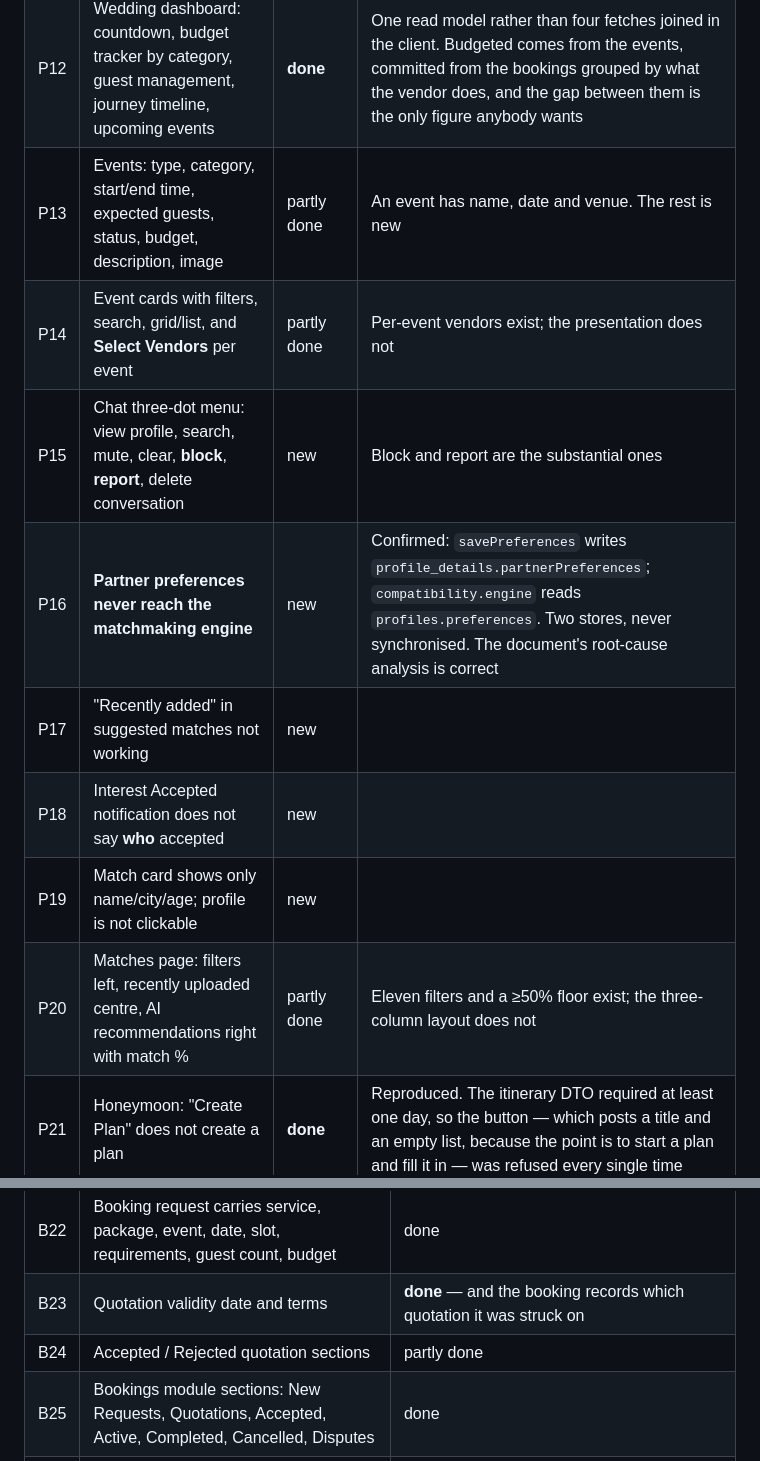
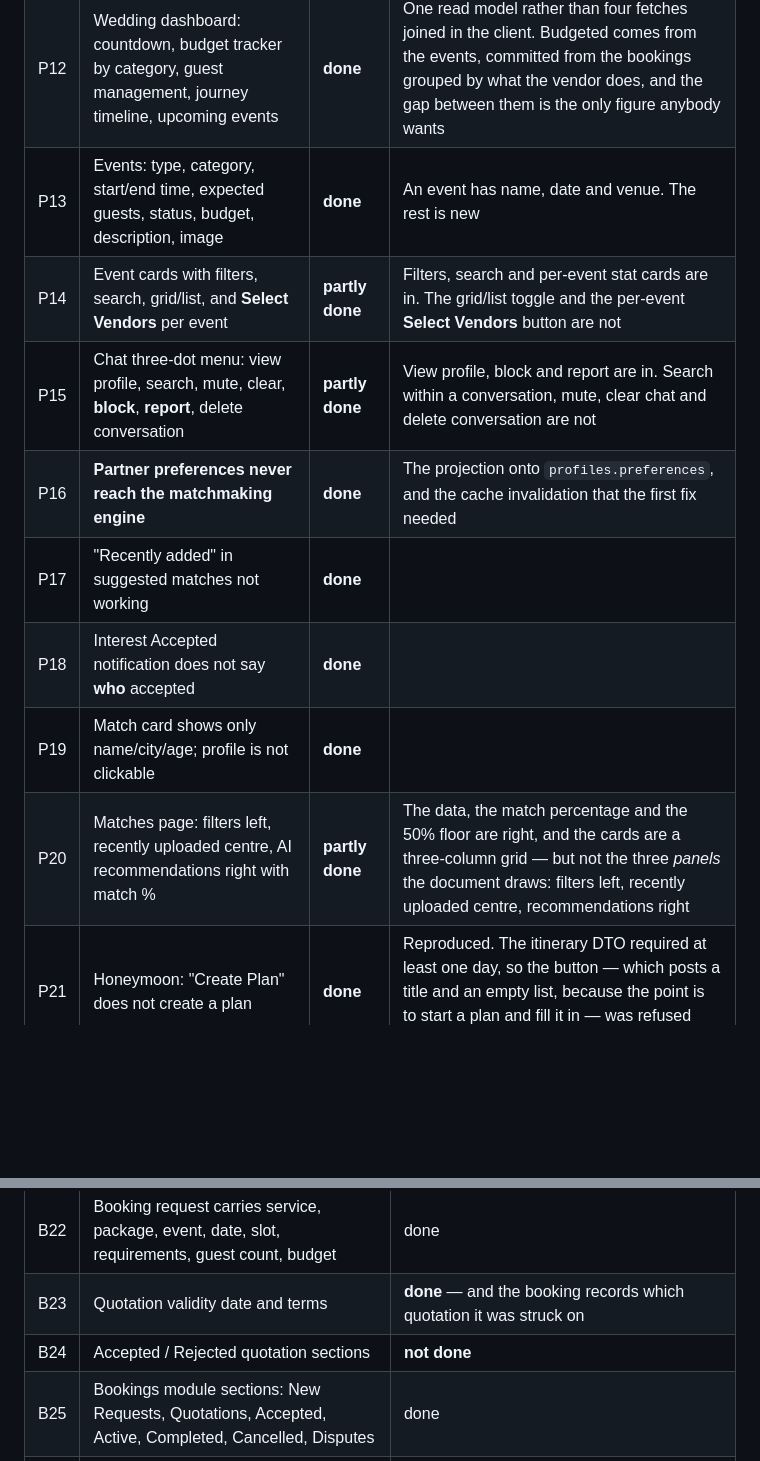
Before and after one commit to Tadipartirohith/WOW-MD, a Markdown page: docs/ENHANCEMENTS-REGISTER.md, 2 parts joined by grey strips. Drawn GitHub-style; blank space fills up the shorter version.

```diff
--- a/docs/ENHANCEMENTS-REGISTER.md
+++ b/docs/ENHANCEMENTS-REGISTER.md
@@ -159,12 +159,12 @@ genuinely new is separated out.
 | P12 | Wedding dashboard: countdown, budget tracker by category, guest management, journey timeline, upcoming events | **done** | One read model rather than four fetches joined in the client. Budgeted comes from the events, committed from the bookings grouped by what the vendor does, and the gap between them is the only figure anybody wants |
-| P13 | Events: type, category, start/end time, expected guests, status, budget, description, image | partly done | An event has name, date and venue. The rest is new |
-| P14 | Event cards with filters, search, grid/list, and **Select Vendors** per event | partly done | Per-event vendors exist; the presentation does not |
-| P15 | Chat three-dot menu: view profile, search, mute, clear, **block**, **report**, delete conversation | new | Block and report are the substantial ones |
-| P16 | **Partner preferences never reach the matchmaking engine** | new | Confirmed: `savePreferences` writes `profile_details.partnerPreferences`; `compatibility.engine` reads `profiles.preferences`. Two stores, never synchronised. The document's root-cause analysis is correct |
-| P17 | "Recently added" in suggested matches not working | new | |
-| P18 | Interest Accepted notification does not say **who** accepted | new | |
-| P19 | Match card shows only name/city/age; profile is not clickable | new | |
-| P20 | Matches page: filters left, recently uploaded centre, AI recommendations right with match % | partly done | Eleven filters and a ≥50% floor exist; the three-column layout does not |
+| P13 | Events: type, category, start/end time, expected guests, status, budget, description, image | **done** | An event has name, date and venue. The rest is new |
+| P14 | Event cards with filters, search, grid/list, and **Select Vendors** per event | **partly done** | Filters, search and per-event stat cards are in. The grid/list toggle and the per-event **Select Vendors** button are not |
+| P15 | Chat three-dot menu: view profile, search, mute, clear, **block**, **report**, delete conversation | **partly done** | View profile, block and report are in. Search within a conversation, mute, clear chat and delete conversation are not |
+| P16 | **Partner preferences never reach the matchmaking engine** | **done** | The projection onto `profiles.preferences`, and the cache invalidation that the first fix needed |
+| P17 | "Recently added" in suggested matches not working | **done** | |
+| P18 | Interest Accepted notification does not say **who** accepted | **done** | |
+| P19 | Match card shows only name/city/age; profile is not clickable | **done** | |
+| P20 | Matches page: filters left, recently uploaded centre, AI recommendations right with match % | **partly done** | The data, the match percentage and the 50% floor are right, and the cards are a three-column grid — but not the three *panels* the document draws: filters left, recently uploaded centre, recommendations right |
 | P21 | Honeymoon: "Create Plan" does not create a plan | **done** | Reproduced. The itinerary DTO required at least one day, so the button — which posts a title and an empty list, because the point is to start a plan and fill it in — was refused every single time |
 | P22 | Media: album cards, direct upload rather than URL, gallery, counts, progress, empty states | **done** | Albums are cards with a cover and a count, photographs are chosen from the device, and what you see is the picture. Deleting a photograph or an album is new — a gallery you cannot remove anything from is not one |
 | P23 | Support: photo attachment not working | **done** | Reproduced, and it was worse than reported — see below. Also gains a document route, because a support attachment is as often an invoice as a photograph |
@@ -214,7 +214,7 @@ missing.
 | B21 | Duplicate booking-request prevention per user + vendor | done |
 | B22 | Booking request carries service, package, event, date, slot, requirements, guest count, budget | done |
 | B23 | Quotation validity date and terms | **done** — and the booking records which quotation it was struck on |
-| B24 | Accepted / Rejected quotation sections | partly done |
+| B24 | Accepted / Rejected quotation sections | **not done** | Quotations are listed with their status; they are not grouped into accepted and rejected sections |
 | B25 | Bookings module sections: New Requests, Quotations, Accepted, Active, Completed, Cancelled, Disputes | done |
 | B26 | Payment ladder enforced backend-side | done |
 | B27 | Booking chat, unlocked at advance, read-only after completion | **done** |
```
Also changed, not shown: other parts of docs/ENHANCEMENTS-REGISTER.md (+21 -21 lines).
